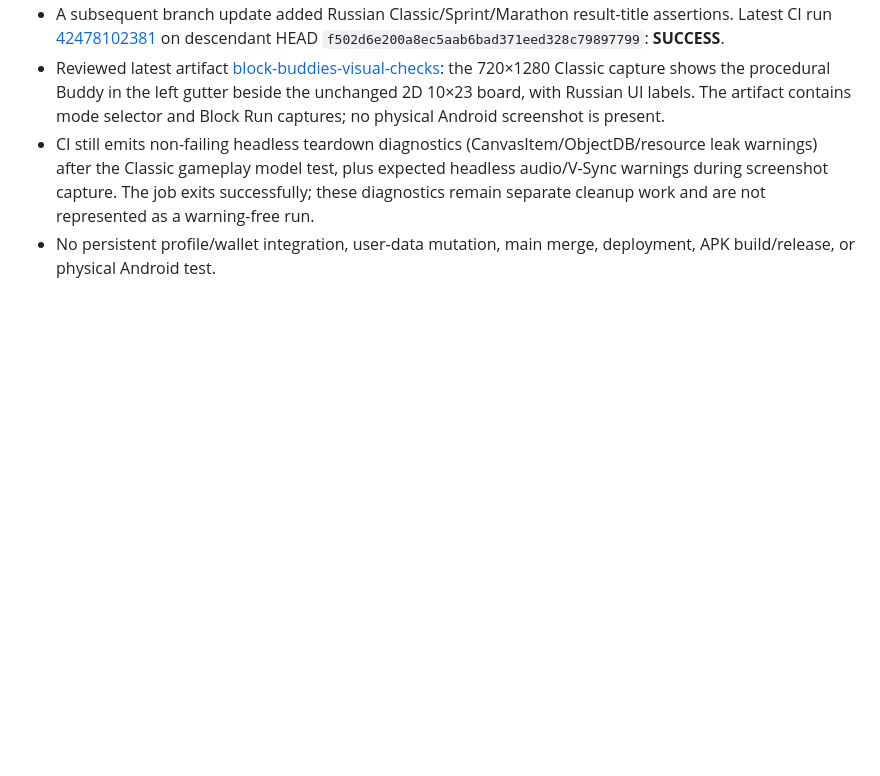
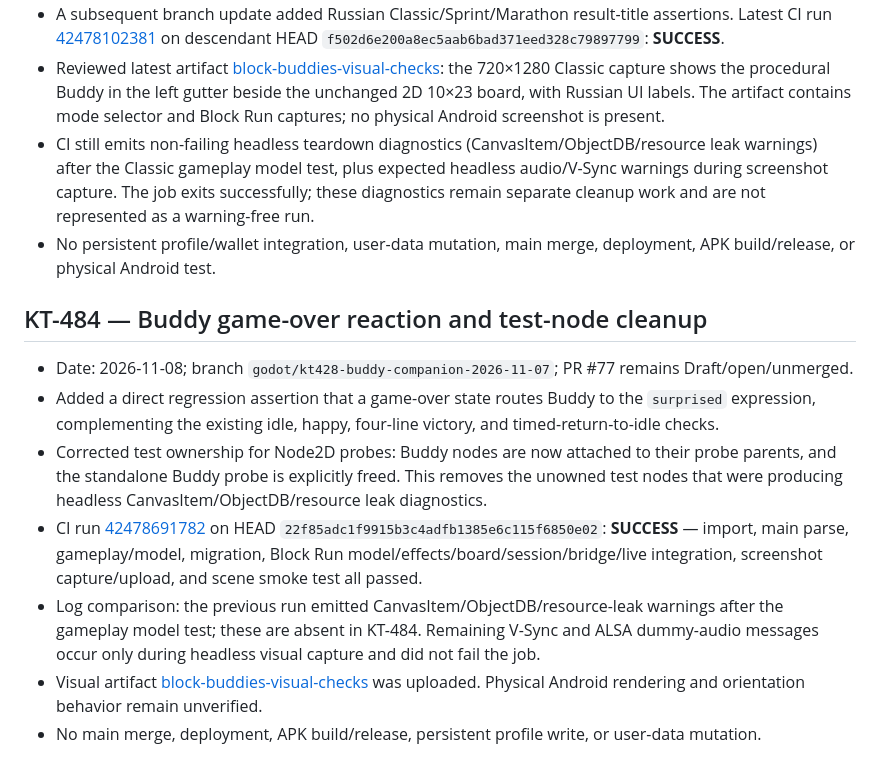
Before and after one commit to MaiklLX/Tetrios.LX, a Markdown page: godot/docs/CHECKPOINTS.md, the part around the change. Drawn GitHub-style; blank space fills up the shorter version.

Commit message:
KT-484: record Buddy reaction and test cleanup

```diff
--- a/godot/docs/CHECKPOINTS.md
+++ b/godot/docs/CHECKPOINTS.md
@@ -291,3 +291,12 @@
 - Reviewed latest artifact [block-buddies-visual-checks](https://github.com/MaiklLX/Tetrios.LX/actions/runs/42478102381/artifacts/13615864955): the 720×1280 Classic capture shows the procedural Buddy in the left gutter beside the unchanged 2D 10×23 board, with Russian UI labels. The artifact contains mode selector and Block Run captures; no physical Android screenshot is present.
 - CI still emits non-failing headless teardown diagnostics (CanvasItem/ObjectDB/resource leak warnings) after the Classic gameplay model test, plus expected headless audio/V-Sync warnings during screenshot capture. The job exits successfully; these diagnostics remain separate cleanup work and are not represented as a warning-free run.
 - No persistent profile/wallet integration, user-data mutation, main merge, deployment, APK build/release, or physical Android test.
+
+## KT-484 — Buddy game-over reaction and test-node cleanup
+- Date: 2026-11-08; branch `godot/kt428-buddy-companion-2026-11-07`; PR #77 remains Draft/open/unmerged.
+- Added a direct regression assertion that a game-over state routes Buddy to the `surprised` expression, complementing the existing idle, happy, four-line victory, and timed-return-to-idle checks.
+- Corrected test ownership for Node2D probes: Buddy nodes are now attached to their probe parents, and the standalone Buddy probe is explicitly freed. This removes the unowned test nodes that were producing headless CanvasItem/ObjectDB/resource leak diagnostics.
+- CI run [42478691782](https://github.com/MaiklLX/Tetrios.LX/actions/runs/42478691782) on HEAD `22f85adc1f9915b3c4adfb1385e6c115f6850e02`: **SUCCESS** — import, main parse, gameplay/model, migration, Block Run model/effects/board/session/bridge/live integration, screenshot capture/upload, and scene smoke test all passed.
+- Log comparison: the previous run emitted CanvasItem/ObjectDB/resource-leak warnings after the gameplay model test; these are absent in KT-484. Remaining V-Sync and ALSA dummy-audio messages occur only during headless visual capture and did not fail the job.
+- Visual artifact [block-buddies-visual-checks](https://github.com/MaiklLX/Tetrios.LX/actions/runs/42478691782/artifacts/13616556489) was uploaded. Physical Android rendering and orientation behavior remain unverified.
+- No main merge, deployment, APK build/release, persistent profile write, or user-data mutation.
```
